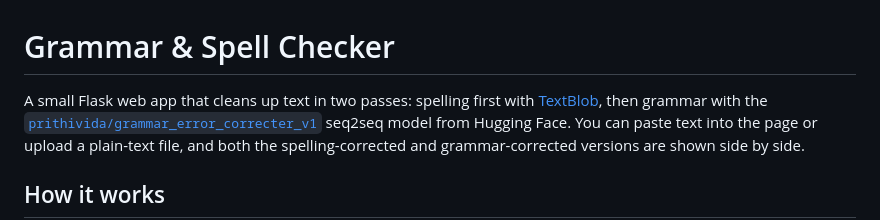
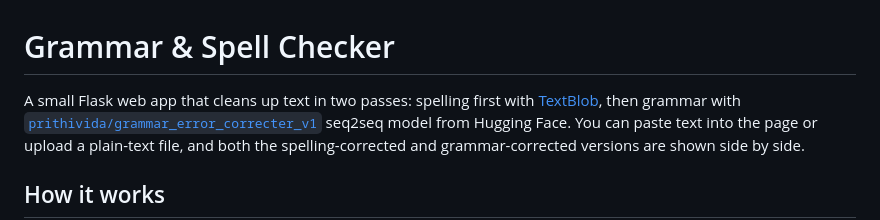
Before and after one commit to anaschouhan001/Spelling-and-Grammer-Corrector, a Markdown page: README.md, the part around the change. GitHub-like rendering.

Commit message:
Fix formatting in README for grammar checker description

```diff
--- a/README.md
+++ b/README.md
@@ -1,7 +1,7 @@
 # Grammar & Spell Checker
 
 A small Flask web app that cleans up text in two passes: spelling first with
-[TextBlob](https://textblob.readthedocs.io/), then grammar with the
+[TextBlob](https://textblob.readthedocs.io/), then grammar with
 [`prithivida/grammar_error_correcter_v1`](https://huggingface.co/prithivida/grammar_error_correcter_v1)
 seq2seq model from Hugging Face. You can paste text into the page or upload a
 plain-text file, and both the spelling-corrected and grammar-corrected versions
```
